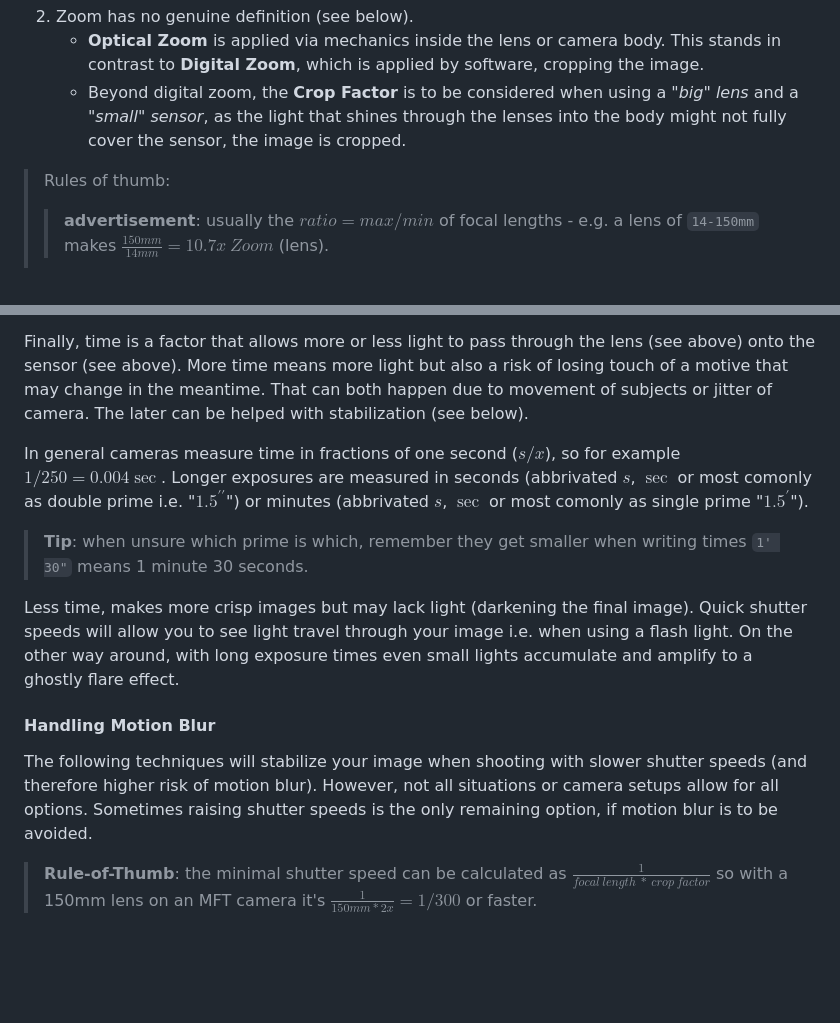
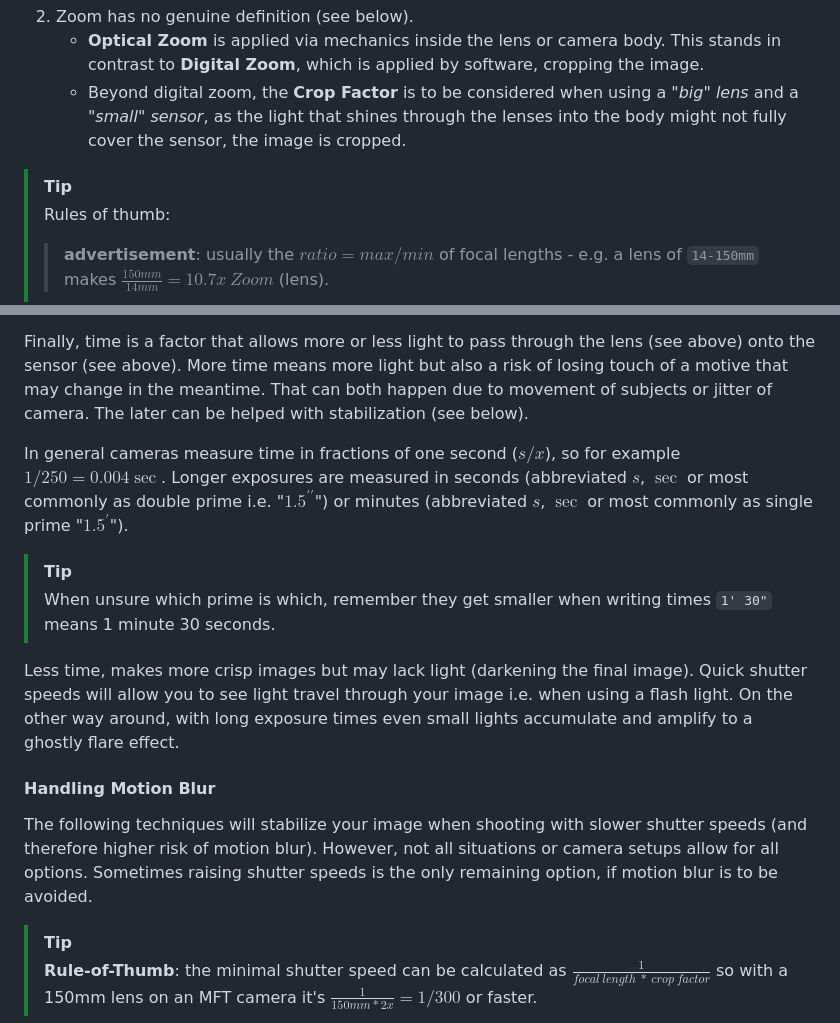
Before and after one commit to Troglodyte-me/media_package, a Markdown page: docs/howto_tech.en.md, 2 parts joined by grey strips. GitHub-like rendering; blank space fills up the shorter version.

Commit message:
Update howto_tech.en.md
changed the Tips/Notes etc to MD Alerts

````diff
--- a/docs/howto_tech.en.md
+++ b/docs/howto_tech.en.md
@@ -103,6 +108,7 @@ Focal length determines the field of view in the final image. It is primarily ex
     - **Optical Zoom** is applied via mechanics inside the lens or camera body. This stands in contrast to **Digital Zoom**, which is applied by software, cropping the image.
     - Beyond digital zoom, the **Crop Factor** is to be considered when using a *"big" lens* and a *"small" sensor*, as the light that shines through the lenses into the body might not fully cover the sensor, the image is cropped.
 
+> [!TIP]
 > Rules of thumb:
 >> **advertisement**: usually the $ratio = max/min$ of focal lengths - e.g. a lens of ```14-150mm``` makes $\frac{150mm}{14mm} = 10.7x\ Zoom$ (lens).
 >
@@ -180,9 +190,10 @@ That can both happen due to movement of subjects or jitter of camera.
 The later can be helped with stabilization (see below).
 
 In general cameras measure time in fractions of one second ($s/x$), so for example $1/250 = 0.004\sec$.
-Longer exposures are measured in seconds (abbrivated $s$, $\sec$ or most comonly as double prime i.e. "$1.5^{\prime\prime}$") or minutes (abbrivated $s$, $\sec$ or most comonly as single prime "$1.5^{\prime}$").
+Longer exposures are measured in seconds (abbreviated $s$, $\sec$ or most commonly as double prime i.e. "$1.5^{\prime\prime}$") or minutes (abbreviated $s$, $\sec$ or most commonly as single prime "$1.5^{\prime}$").
 
-> **Tip**: when unsure which prime is which, remember they get smaller when writing times `1' 30"` means 1 minute 30 seconds.
+> [!TIP]
+> When unsure which prime is which, remember they get smaller when writing times `1' 30"` means 1 minute 30 seconds.
 
 Less time, makes more crisp images but may lack light (darkening the final image).
 Quick shutter speeds will allow you to see light travel through your image i.e. when using a flash light.
@@ -193,6 +204,7 @@ The following techniques will stabilize your image when shooting with slower shu
 However, not all situations or camera setups allow for all options.
 Sometimes raising shutter speeds is the only remaining option, if motion blur is to be avoided.
 
+> [!TIP]
 > **Rule-of-Thumb**: the minimal shutter speed can be calculated as $\frac{1}{focal\ length\ *\ crop\ factor}$ so with a 150mm lens on an MFT camera it's $\frac{1}{150mm * 2x} = 1/300$ or faster.
 
 Basically any movement can happen in all three spacial dimensions (up/down, left/right, forward/backwards) as well as in rolling/tilting motions (to the sideways/vertically/horizontally).
````
Also changed, not shown: other parts of docs/howto_tech.en.md (+24 -10 lines).
